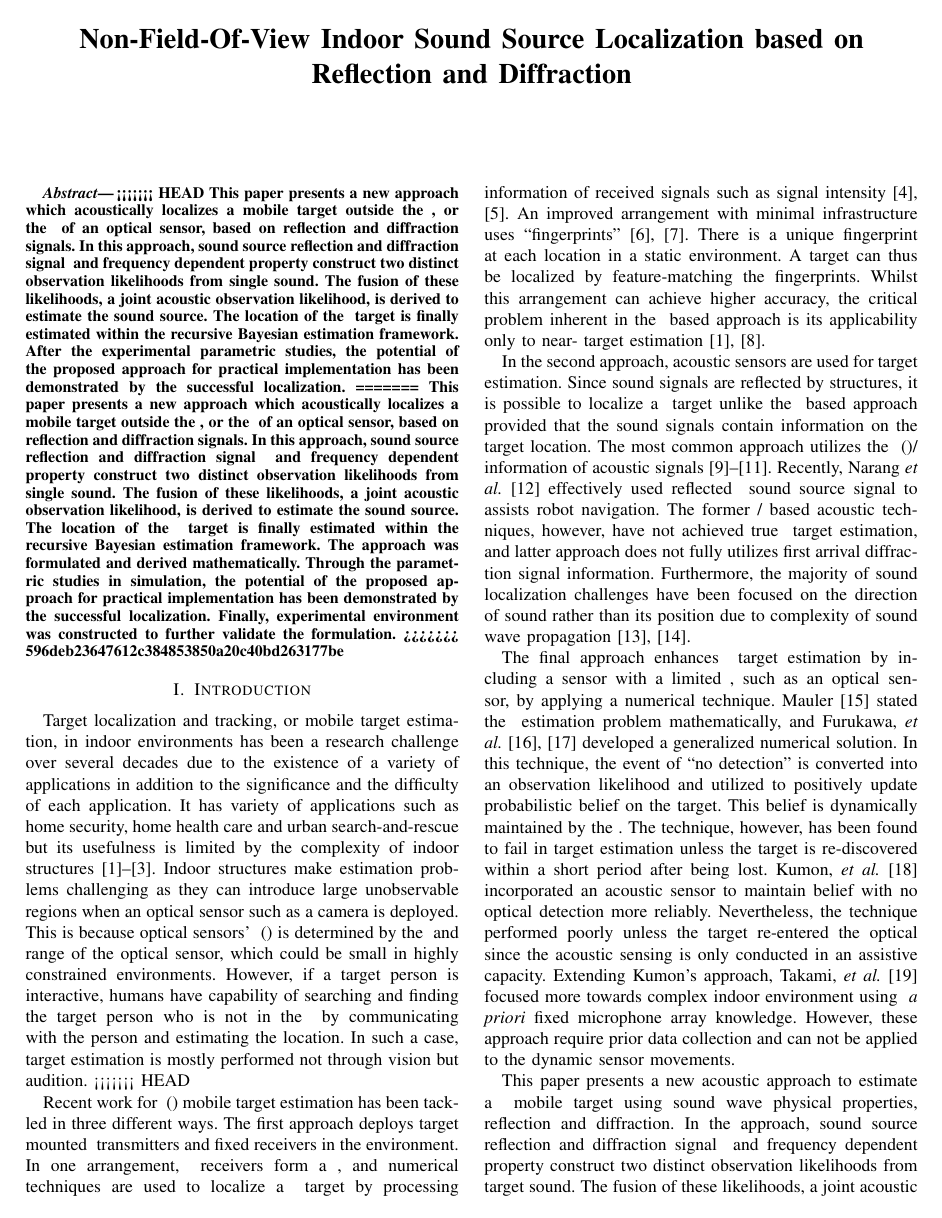
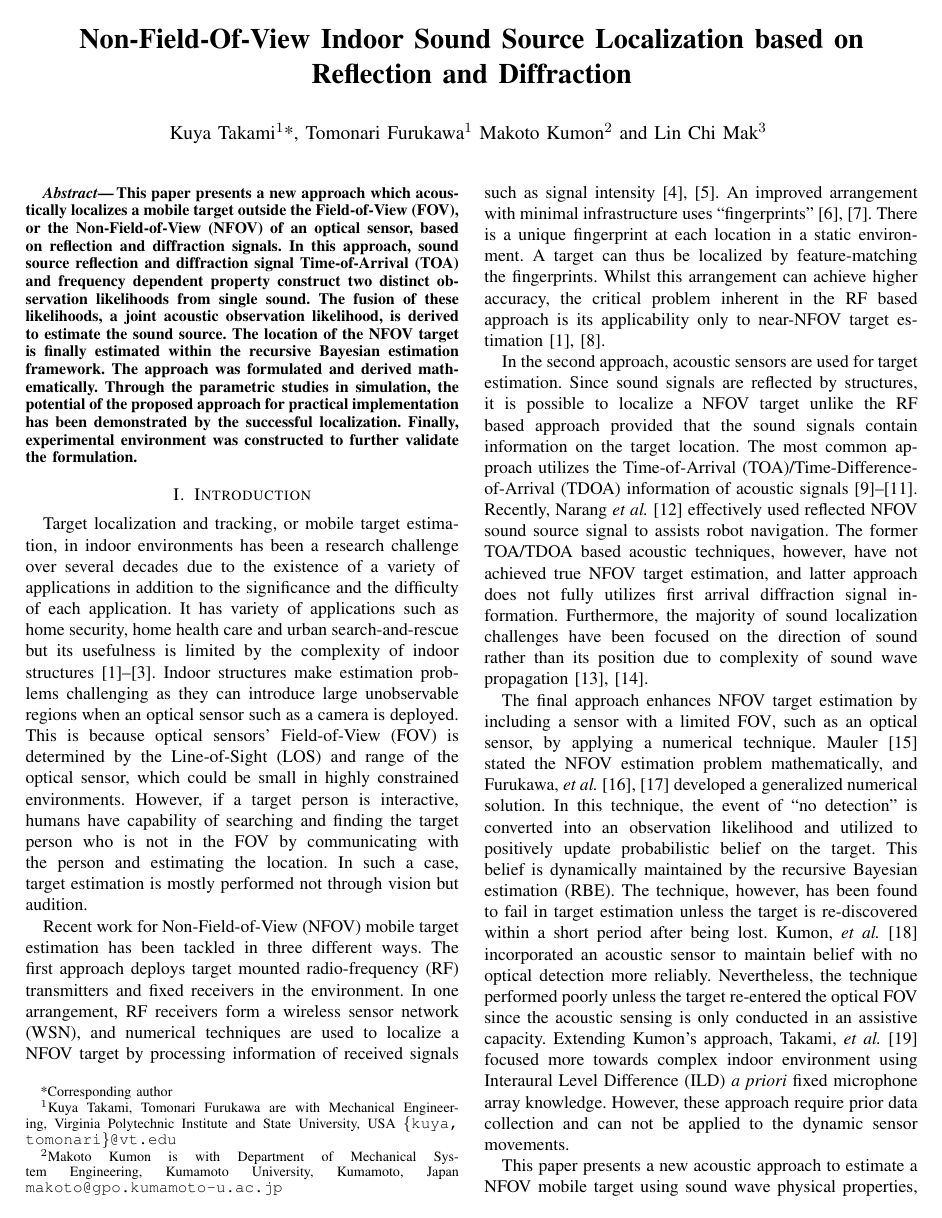
Before and after one commit to ku-ya/2015_MFI, a LaTeX paper (MFI_Takami.tex): page 3 of 9 before the commit and page 1 of 6 after it. The pictures show the PDF file MFI_Takami.pdf that the author committed with the source.

Commit message:
Merge remote-tracking branch 'origin/master'
Conflicts:
	2014AutonomouseRobots/Review/Reviewer_comments.txt
	2014AutonomouseRobots/Takami_Furukawa_etal_AutonomousRobots2014.blg
	2014AutonomouseRobots/Takami_Furukawa_etal_AutonomousRobots2014.log
	2014AutonomouseRobots/Takami_Furukawa_etal_AutonomousRobots2014.pdf
	2014AutonomouseRobots/Takami_Furukawa_etal_AutonomousRobots2014.synctex.gz
	2014AutonomouseRobots/Takami_Furukawa_etal_AutonomousRobots2014.tex

```diff
--- a/MFI_Takami.tex
+++ b/MFI_Takami.tex
@@ -29,7 +26,4 @@
 \title{\LARGE \bf
 Non-Field-Of-View Indoor Sound Source Localization based on Reflection and Diffraction
 }
-<<<<<<< HEAD
-\author{Kuya Takami$^{1}$*, Tomonari Furukawa$^{1}$ and Makoto Kumon$^{2}$% <-this % stops a space
-=======
 \author{Kuya Takami$^{1}$*, Tomonari Furukawa$^{1}$ Makoto Kumon$^{2}$ and Lin Chi Mak$^{3}$% <-this % stops a space
@@ -48,26 +41,11 @@ Non-Field-Of-View Indoor Sound Source Localization based on Reflection and Diffr
 \pagestyle{empty}
 %%%%%%%%%%%%%%%%%%%%%%%%%%%%%%%%%%%%%%%%%%%%%%%%%%%%%%%%%%%%%%%%%%%%%%%%%%%%%%%%
 \begin{abstract}
-<<<<<<< HEAD
-This paper presents a new approach which acoustically localizes a mobile target outside the \gls{fov}, or the \gls{nfov} of an optical sensor, based on reflection and diffraction signals. In this approach, sound source reflection and diffraction signal \gls{toa} and frequency dependent property construct two distinct observation likelihoods from single sound. The fusion of these likelihoods, a joint acoustic observation likelihood, is derived to estimate the sound source. The location of the \gls{nfov} target is finally estimated within the recursive Bayesian estimation framework.  After the experimental parametric studies, the potential of the proposed approach for practical implementation has been demonstrated by the successful localization.
-=======
 This paper presents a new approach which acoustically localizes a mobile target outside the \gls{fov}, or the \gls{nfov} of an optical sensor, based on reflection and diffraction signals. In this approach, sound source reflection and diffraction signal \gls{toa} and frequency dependent property construct two distinct observation likelihoods from single sound. The fusion of these likelihoods, a joint acoustic observation likelihood, is derived to estimate the sound source. The location of the \gls{nfov} target is finally estimated within the recursive Bayesian estimation framework. The approach was formulated and derived mathematically. Through the parametric studies in simulation, the potential of the proposed approach for practical implementation has been demonstrated by the successful localization. Finally, experimental environment was constructed to further validate the formulation.
->>>>>>> 596deb23647612c384853850a20c40bd263177be
 \end{abstract}
 %%%%%%%%%%%%%%%%%%%%%%%%%%%%%%%%%%%%%%%%%%%%%%%%%%%%%%%%%%%%%%%%%%%%%%%%%%%%%%%%
 \section{Introduction}
 Target localization and tracking, or mobile target estimation, in indoor environments has been a research challenge over several decades due to the existence of a variety of applications in addition to the significance and the difficulty of each application. It has variety of applications such as home security, home health care and urban search-and-rescue but its usefulness is limited by the complexity of indoor structures~\cite{priyantha2005mobile,Khoury2009,argentieri2014survey}. Indoor structures make estimation problems challenging as they can introduce large unobservable regions when an optical sensor such as a camera is deployed.  This is because optical sensors' \acrfull{fov} is determined by the \gls{los} and range of the optical sensor, which could be small in highly constrained environments. However, if a target person is interactive, humans have capability of searching and finding the target person who is not in the \gls{fov} by communicating with the person and estimating the location. In such a case, target estimation is mostly performed not through vision but audition.
-<<<<<<< HEAD
-
-Recent work for \acrfull{nfov} mobile target estimation has been tackled in three different ways. The first approach deploys target mounted \gls{rf} transmitters and fixed receivers in the environment.  In one arrangement, \gls{rf} receivers form a \gls{wsn}, and numerical techniques are used to localize a \gls{nfov} target by processing information of received signals such as signal intensity~\cite{Dai2012,Guvenc2009}. An improved arrangement with minimal infrastructure uses ``fingerprints''~\cite{Bahl2000,lad04}. There is a unique fingerprint at each location in a static environment.  A target can thus be localized by feature-matching the fingerprints.  Whilst this arrangement can achieve higher accuracy, the critical problem inherent in the \gls{rf} based approach is its applicability only to near-\gls{nfov} target estimation~\cite{priyantha2005mobile,Seow2008}.
-
-In the second approach, acoustic sensors are used for target estimation.  Since sound signals are reflected by structures, it is possible to localize a \gls{nfov} target unlike the \gls{rf} based approach provided that the sound signals contain information on the target location. The most common approach utilizes the \acrfull{toa}/\gls{tdoa} information of acoustic signals~\cite{hu2011simultaneous,ward2003particle,Mak2009}. Recently, Narang~{\it et al.}~\cite{narang2014auditory} effectively used reflected \gls{nfov} sound source signal to assists robot navigation.  The former \gls{toa}/\gls{tdoa} based acoustic techniques, however, have not achieved true \gls{nfov} target estimation, and latter approach does not fully utilizes first arrival diffraction signal information. Furthermore, the majority of sound localization challenges have been focused on the direction of sound rather than its position due to complexity of sound wave propagation~\cite{tamai2005three,sva12}.
-
-The final approach enhances \gls{nfov} target estimation by including a sensor with a limited \gls{fov}, such as an optical sensor, by applying a numerical technique. Mauler~\cite{mau03} stated the \gls{nfov} estimation problem mathematically, and Furukawa,~{\it et al.}~\cite{fur06,fur12} developed a generalized numerical solution.  In this technique, the event of ``no detection'' is converted into an observation likelihood and utilized to positively update probabilistic belief on the target. This belief is dynamically maintained by the \gls{rbe}.  The technique, however, has been found to fail in target estimation unless the target is re-discovered within a short period after being lost.  Kumon, {\it et al.}~\cite{kum13}  incorporated an acoustic sensor to maintain belief with no optical detection more reliably. Nevertheless, the technique performed poorly unless the target re-entered the optical \gls{fov} since the acoustic sensing is only conducted in an assistive capacity. Extending Kumon's approach, Takami, {\it et al.}~\cite{takami2015fsr} focused more towards complex indoor environment using \gls{ild} {\it a priori} fixed microphone array knowledge. However, these approach require prior data collection and can not be applied to the dynamic sensor movements.
-
-This paper presents a new acoustic approach to estimate a \gls{nfov} mobile target using sound wave physical properties, reflection and diffraction. In the approach, sound source reflection and diffraction signal \gls{toa} and frequency dependent property construct two distinct observation likelihoods from target sound. The fusion of these likelihoods, a joint acoustic observation likelihood, is derived to perform the target estimation. The location of the \gls{nfov} target is finally estimated within the recursive Bayesian estimation framework.
-
-=======
 
 Recent work for \acrfull{nfov} mobile target estimation has been tackled in three different ways. The first approach deploys target mounted \gls{rf} transmitters and fixed receivers in the environment.  In one arrangement, \gls{rf} receivers form a \gls{wsn}, and numerical techniques are used to localize a \gls{nfov} target by processing information of received signals such as signal intensity~\cite{Dai2012,Guvenc2009}. An improved arrangement with minimal infrastructure uses ``fingerprints''~\cite{Bahl2000,lad04}. There is a unique fingerprint at each location in a static environment.  A target can thus be localized by feature-matching the fingerprints.  Whilst this arrangement can achieve higher accuracy, the critical problem inherent in the \gls{rf} based approach is its applicability only to near-\gls{nfov} target estimation~\cite{priyantha2005mobile,Seow2008}.
 
@@ -77,7 +55,6 @@ The final approach enhances \gls{nfov} target estimation by including a sensor w
 
 This paper presents a new acoustic approach to estimate a \gls{nfov} mobile target using sound wave physical properties, reflection and diffraction. In the approach, sound source reflection and diffraction signal \gls{toa} and frequency dependent property construct two distinct observation likelihoods from target sound. The fusion of these likelihoods, a joint acoustic observation likelihood, is derived to perform the target estimation. The location of the \gls{nfov} target is finally estimated within the recursive Bayesian estimation framework. This process of target estimation was derived mathematically. Following the formulation, the proposed approach was tested through simulation, and parametrically studied under multiple conditions. Finally, experimental validation environment were constructed for the validation.
 
->>>>>>> 596deb23647612c384853850a20c40bd263177be
 \section{\gls{nfov}}
 \subsection{Auditory Recursive Bayesian Estimation}
 The proposed approach is mathematically described as follows. Let the state of the robot $s$ at time step $k$ be $\mVxbp{k}{s} \in \Cal{X}^s$. Consider a target $t$, the state is given by $\Vxbp{k}{t} \in \Cal{X}^t$, and a sequence of observations of the target $t$ by the robot $s$ from time step $1$ to time step $k$ given by $\ptVzbp{s}{1:k}{t} \equiv \bm{\ptVzbp{s}{\kappa}{t}|\forall \kappa \in \bm{1,...,k}}$. The \gls{rbe} represents belief on the target in the form of a probability density function and iteratively updates the belief in time and observation.  Let the belief given a sequence of observations and the robot state at time step ${k-1}$ be  $\p{\Vxbp{k-1}{t}|\ptVzbp{s}{1:k-1}{t},\mVxbp{k-1}{s}}$.  Chapman-Kolmogrov equation updates the prior belief in time, or predicts the belief at time step $k$, by the probabilistic motion model $\p{\Vxbp{k}{t}|\Vxbp{k-1}{t},\mVxbp{k-1}{s}}$:
```
Also changed, not shown: MFI_Takami.pdf, MFI_Takami.tex (44 more changed lines), 4 other files.
